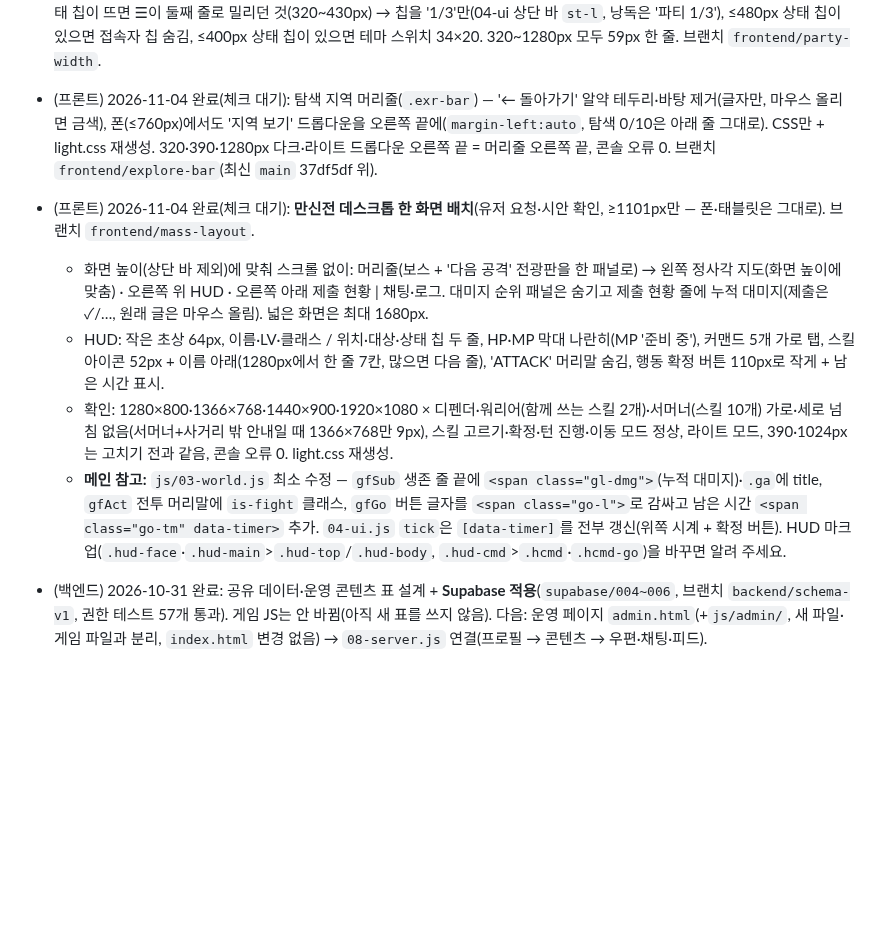
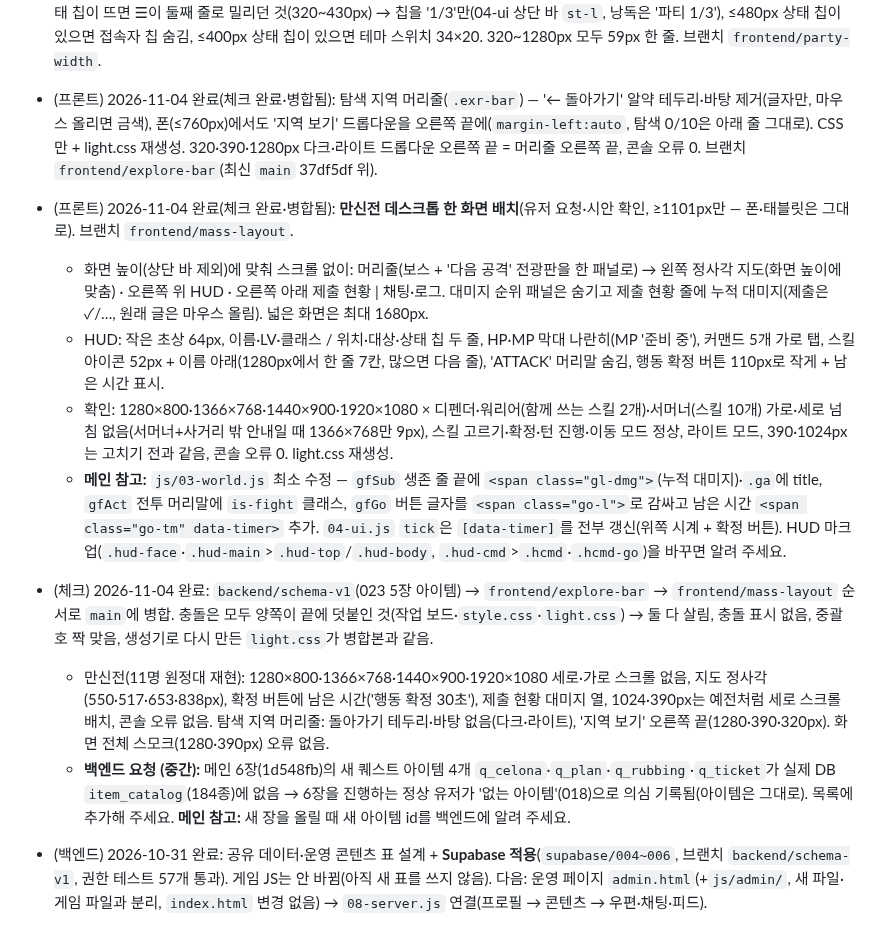
Before and after one commit to kaonteck/blesetsaga, a Markdown page: CLAUDE.md, the part around the change. Rendered like a GitHub page; blank space fills up the shorter version.

Commit message:
체크: 023·explore-bar·mass-layout 확인 후 병합, 6장 아이템 목록 추가 요청
Co-Authored-By: Claude Opus 5.5 <noreply@anthropic.com>
Claude-Session: https://claude.ai/code/session_01Rt9UaxYa5rh9NTFnoo9LqZ

```diff
--- a/CLAUDE.md
+++ b/CLAUDE.md
@@ -195,12 +195,15 @@
   - 일반 전투 파티 카드(04-ui `fighterCard`): 버프·디버프·예고 대상 칩을 클래스·LV 옆 한 줄로(만신전 HUD처럼, `.fx-row`), 공격력·방어력·행운 줄(`statline`) 삭제. HP 막대·숫자는 그대로.
 - (체크) 2026-11-04 완료: `frontend/hud-cmd-pad` 확인 후 `main`에 병합. 작업 보드·`style.css` 끝 충돌(raid-roles-row 체크 기록·CSS와 둘 다 끝에 추가) → 둘 다 살림, 중괄호 짝 맞음, `light.css` 변화 없음(생성기 결과 같음). 던전 탐사 HUD 커맨드: 390px 105×42·320px 82×42 세 칸 한 줄·글자 한 줄, 1280px 세로 배치 그대로. 전투 파티 카드: 클래스·LV·예고 대상·보호·독·블레스·빛의 속박이 한 묶음(390px 2줄·1280px 3줄로 자연스럽게 줄바꿈), 능력치 줄 없음, HP 막대·숫자 그대로, 넘침 없음. 지운 `.st`·카드 `statline`을 쓰는 다른 코드·테스트 없음(만신전 카드 03-world 482행 `statline`은 따로라 그대로). 화면 전체 스모크(1280·390px) 오류 없음.
 - (프론트) 2026-11-04 완료(체크 완료·병합됨): 폰 파티 만들기 화면에서 패널 오른쪽이 화면 밖으로 잘리던 것(유저 제보). 원인: ≤760px 한 칸 그리드가 `1fr`(최소 = 내용 폭)이라 `.split-r` 칸이 374px로 늘어남 → `.grid3`·`.grid2`·`.split`·`.split-r`를 `minmax(0,1fr)` + 자식 `min-width:0`. 320~1280px 가로 넘침 0(고침 전 320·360px 넘침). 같은 화면 상단 바: 파티·전투 상태 칩이 뜨면 ☰이 둘째 줄로 밀리던 것(320~430px) → 칩을 '1/3'만(04-ui 상단 바 `st-l`, 낭독은 '파티 1/3'), ≤480px 상태 칩이 있으면 접속자 칩 숨김, ≤400px 상태 칩이 있으면 테마 스위치 34×20. 320~1280px 모두 59px 한 줄. 브랜치 `frontend/party-width`.
-- (프론트) 2026-11-04 완료(체크 대기): 탐색 지역 머리줄(`.exr-bar`) — '← 돌아가기' 알약 테두리·바탕 제거(글자만, 마우스 올리면 금색), 폰(≤760px)에서도 '지역 보기' 드롭다운을 오른쪽 끝에(`margin-left:auto`, 탐색 0/10은 아래 줄 그대로). CSS만 + light.css 재생성. 320·390·1280px 다크·라이트 드롭다운 오른쪽 끝 = 머리줄 오른쪽 끝, 콘솔 오류 0. 브랜치 `frontend/explore-bar`(최신 `main` 37df5df 위).
-- (프론트) 2026-11-04 완료(체크 대기): **만신전 데스크톱 한 화면 배치**(유저 요청·시안 확인, ≥1101px만 — 폰·태블릿은 그대로). 브랜치 `frontend/mass-layout`.
+- (프론트) 2026-11-04 완료(체크 완료·병합됨): 탐색 지역 머리줄(`.exr-bar`) — '← 돌아가기' 알약 테두리·바탕 제거(글자만, 마우스 올리면 금색), 폰(≤760px)에서도 '지역 보기' 드롭다운을 오른쪽 끝에(`margin-left:auto`, 탐색 0/10은 아래 줄 그대로). CSS만 + light.css 재생성. 320·390·1280px 다크·라이트 드롭다운 오른쪽 끝 = 머리줄 오른쪽 끝, 콘솔 오류 0. 브랜치 `frontend/explore-bar`(최신 `main` 37df5df 위).
+- (프론트) 2026-11-04 완료(체크 완료·병합됨): **만신전 데스크톱 한 화면 배치**(유저 요청·시안 확인, ≥1101px만 — 폰·태블릿은 그대로). 브랜치 `frontend/mass-layout`.
   - 화면 높이(상단 바 제외)에 맞춰 스크롤 없이: 머리줄(보스 + '다음 공격' 전광판을 한 패널로) → 왼쪽 정사각 지도(화면 높이에 맞춤) · 오른쪽 위 HUD · 오른쪽 아래 제출 현황 | 채팅·로그. 대미지 순위 패널은 숨기고 제출 현황 줄에 누적 대미지(제출은 ✓/…, 원래 글은 마우스 올림). 넓은 화면은 최대 1680px.
   - HUD: 작은 초상 64px, 이름·LV·클래스 / 위치·대상·상태 칩 두 줄, HP·MP 막대 나란히(MP '준비 중'), 커맨드 5개 가로 탭, 스킬 아이콘 52px + 이름 아래(1280px에서 한 줄 7칸, 많으면 다음 줄), 'ATTACK' 머리말 숨김, 행동 확정 버튼 110px로 작게 + 남은 시간 표시.
   - 확인: 1280×800·1366×768·1440×900·1920×1080 × 디펜더·워리어(함께 쓰는 스킬 2개)·서머너(스킬 10개) 가로·세로 넘침 없음(서머너+사거리 밖 안내일 때 1366×768만 9px), 스킬 고르기·확정·턴 진행·이동 모드 정상, 라이트 모드, 390·1024px는 고치기 전과 같음, 콘솔 오류 0. light.css 재생성.
   - **메인 참고:** `js/03-world.js` 최소 수정 — `gfSub` 생존 줄 끝에 `<span class="gl-dmg">`(누적 대미지)·`.ga`에 title, `gfAct` 전투 머리말에 `is-fight` 클래스, `gfGo` 버튼 글자를 `<span class="go-l">`로 감싸고 남은 시간 `<span class="go-tm" data-timer>` 추가. `04-ui.js` `tick`은 `[data-timer]`를 전부 갱신(위쪽 시계 + 확정 버튼). HUD 마크업(`.hud-face`·`.hud-main`>`.hud-top`/`.hud-body`, `.hud-cmd`>`.hcmd`·`.hcmd-go`)을 바꾸면 알려 주세요.
+- (체크) 2026-11-04 완료: `backend/schema-v1`(023 5장 아이템) → `frontend/explore-bar` → `frontend/mass-layout` 순서로 `main`에 병합. 충돌은 모두 양쪽이 끝에 덧붙인 것(작업 보드·`style.css`·`light.css`) → 둘 다 살림, 충돌 표시 없음, 중괄호 짝 맞음, 생성기로 다시 만든 `light.css`가 병합본과 같음.
+  - 만신전(11명 원정대 재현): 1280×800·1366×768·1440×900·1920×1080 세로·가로 스크롤 없음, 지도 정사각(550·517·653·838px), 확정 버튼에 남은 시간('행동 확정 30초'), 제출 현황 대미지 열, 1024·390px는 예전처럼 세로 스크롤 배치, 콘솔 오류 없음. 탐색 지역 머리줄: 돌아가기 테두리·바탕 없음(다크·라이트), '지역 보기' 오른쪽 끝(1280·390·320px). 화면 전체 스모크(1280·390px) 오류 없음.
+  - **백엔드 요청 (중간):** 메인 6장(1d548fb)의 새 퀘스트 아이템 4개 `q_celona`·`q_plan`·`q_rubbing`·`q_ticket`가 실제 DB `item_catalog`(184종)에 없음 → 6장을 진행하는 정상 유저가 '없는 아이템'(018)으로 의심 기록됨(아이템은 그대로). 목록에 추가해 주세요. **메인 참고:** 새 장을 올릴 때 새 아이템 id를 백엔드에 알려 주세요.
 - (백엔드) 2026-10-31 완료: 공유 데이터·운영 콘텐츠 표 설계 + **Supabase 적용**(`supabase/004~006`, 브랜치 `backend/schema-v1`, 권한 테스트 57개 통과). 게임 JS는 안 바뀜(아직 새 표를 쓰지 않음). 다음: 운영 페이지 `admin.html`(+`js/admin/`, 새 파일·게임 파일과 분리, `index.html` 변경 없음) → `08-server.js` 연결(프로필 → 콘텐츠 → 우편·채팅·피드).
 - (백엔드) 2026-10-31 완료: 운영 페이지 `/admin.html` + `js/admin/a1~a5` (새 파일만). 콘텐츠 편집(초안·공개·예약·되돌리기·기본값 비교·가져오기/내보내기)·회원·우편·문의/신고·초대코드·운영 기록. 브라우저 테스트 46개 통과(`supabase/tests/admin-ui/`).
 - (체크) 2026-10-31 완료: `backend/schema-v1`(운영 페이지 `admin.html`·`js/admin/`·SQL 004~006) 확인 후 `main`에 병합. 운영 페이지 테스트 46/46 통과, 유저 글 HTML 삽입 시험 6개 탭 안전, 실제 DB에서 일반 계정의 운영 함수·초안·운영 기록 접근 차단 확인, 병합 후 게임 회귀 테스트 통과. 상세: `checks/2026-10-31-admin.md`.
```
